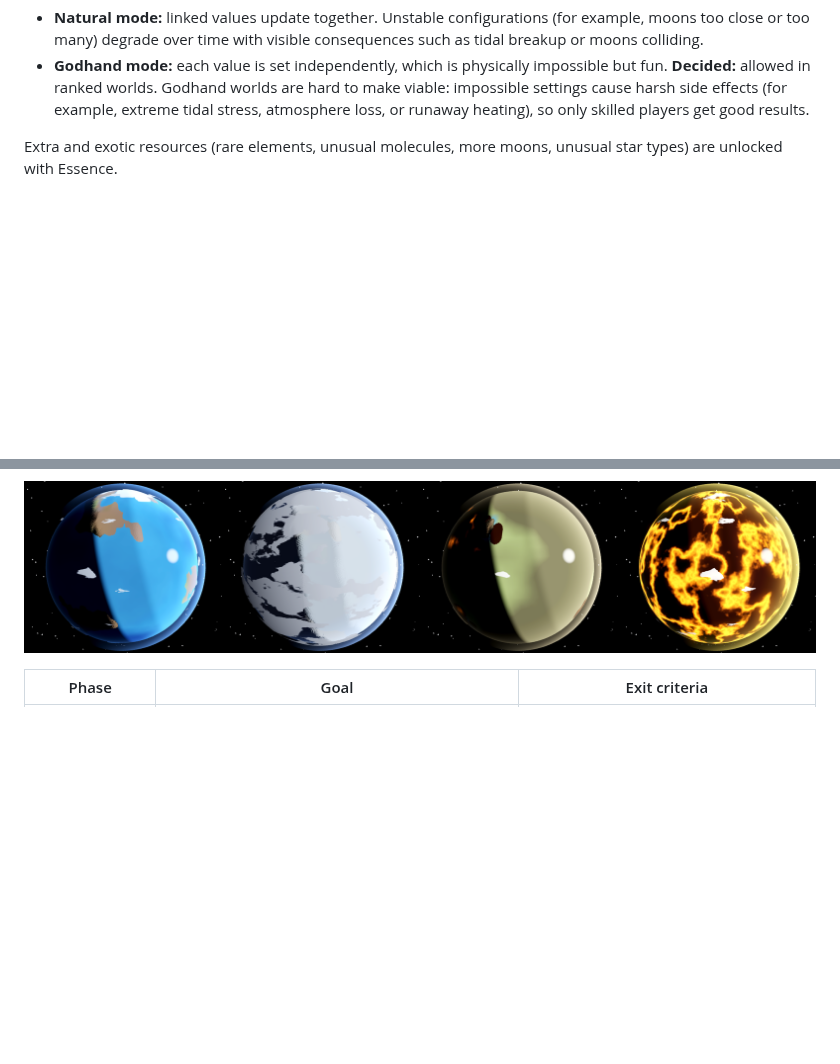
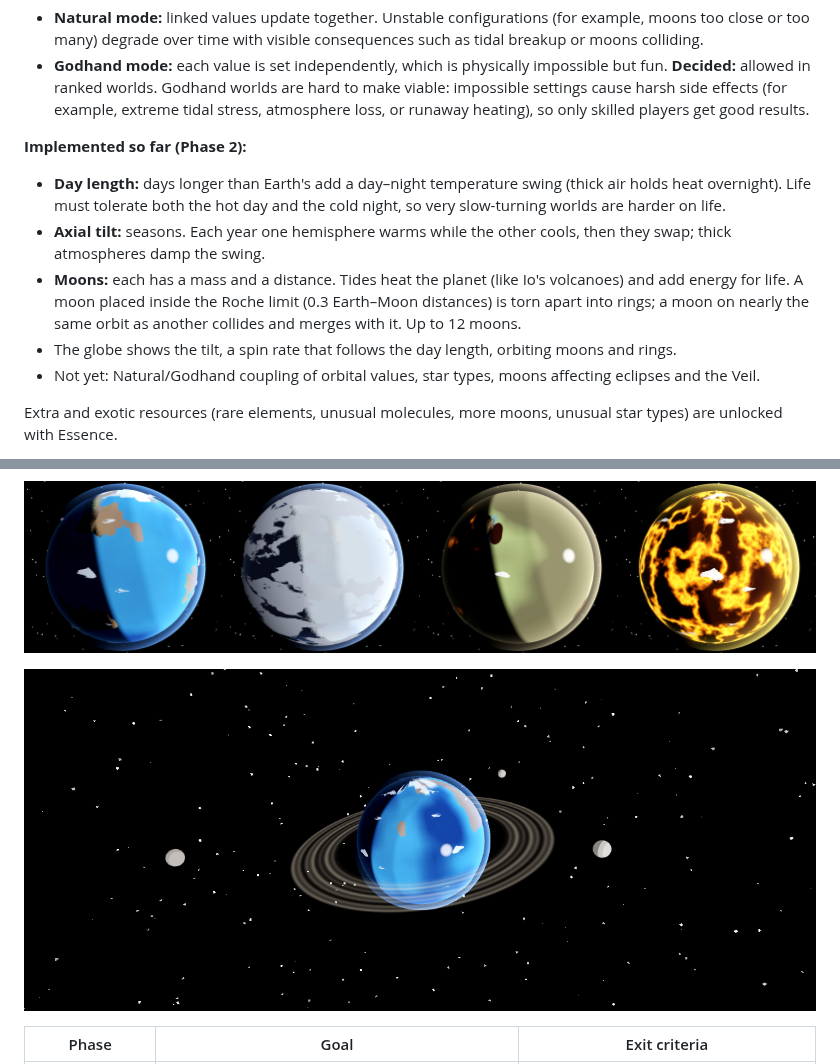
Before and after one commit to Mootmonthly/The-Great-Game, a Markdown page: docs/GAME_DESIGN.md, 2 parts joined by grey strips. Rendered like a GitHub page; pictures changed too: docs/images/globe-moons-rings.png (added); blank space fills up the shorter version.

```diff
--- a/docs/GAME_DESIGN.md
+++ b/docs/GAME_DESIGN.md
@@ -151,6 +151,13 @@ Not all life has to come from the world's own chemistry. Some beings come from o
 
 - **Natural mode:** linked values update together. Unstable configurations (for example, moons too close or too many) degrade over time with visible consequences such as tidal breakup or moons colliding.
 - **Godhand mode:** each value is set independently, which is physically impossible but fun. **Decided:** allowed in ranked worlds. Godhand worlds are hard to make viable: impossible settings cause harsh side effects (for example, extreme tidal stress, atmosphere loss, or runaway heating), so only skilled players get good results.
+
+**Implemented so far (Phase 2):**
+- **Day length:** days longer than Earth's add a day–night temperature swing (thick air holds heat overnight). Life must tolerate both the hot day and the cold night, so very slow-turning worlds are harder on life.
+- **Axial tilt:** seasons. Each year one hemisphere warms while the other cools, then they swap; thick atmospheres damp the swing.
+- **Moons:** each has a mass and a distance. Tides heat the planet (like Io's volcanoes) and add energy for life. A moon placed inside the Roche limit (0.3 Earth–Moon distances) is torn apart into rings; a moon on nearly the same orbit as another collides and merges with it. Up to 12 moons.
+- The globe shows the tilt, a spin rate that follows the day length, orbiting moons and rings.
+- Not yet: Natural/Godhand coupling of orbital values, star types, moons affecting eclipses and the Veil.
 
 Extra and exotic resources (rare elements, unusual molecules, more moons, unusual star types) are unlocked with Essence.
 
@@ -372,6 +379,8 @@ Procedurally generated champions plus player-written laws can produce degenerate
 
 ![Globe visual test: Earth-like, frozen moon, sulfur world, magma world](images/globe-visual-test.png)
 
+![Tilted Earth-like world with three moons and rings from a moon torn apart](images/globe-moons-rings.png)
+
 
 | Phase | Goal | Exit criteria |
 |---|---|---|
```
Also changed, not shown: README.md (+2 -1 lines), 10 other files.
